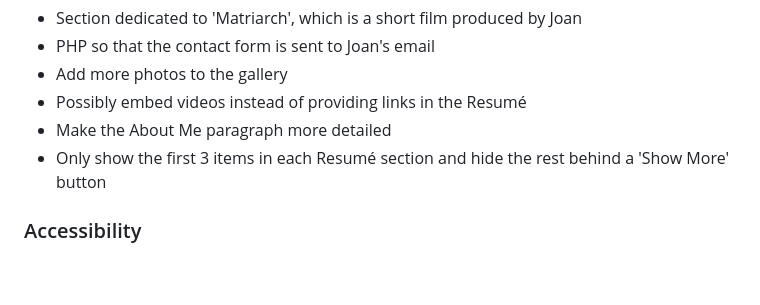
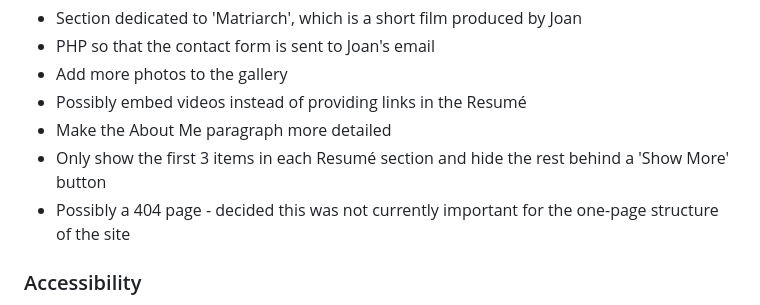
Before and after one commit to EJFleet/joan-fleetwood-actor, a Markdown page: README.md, the part around the change. GitHub-like rendering; blank space fills up the shorter version.

Commit message:
Add line to future implementations of readme

```diff
--- a/README.md
+++ b/README.md
@@ -268,6 +268,7 @@ I would like to add the following features:
 * Possibly embed videos instead of providing links in the Resumé
 * Make the About Me paragraph more detailed
 * Only show the first 3 items in each Resumé section and hide the rest behind a 'Show More' button
+* Possibly a 404 page - decided this was not currently important for the one-page structure of the site
 
 
 ### Accessibility
```
